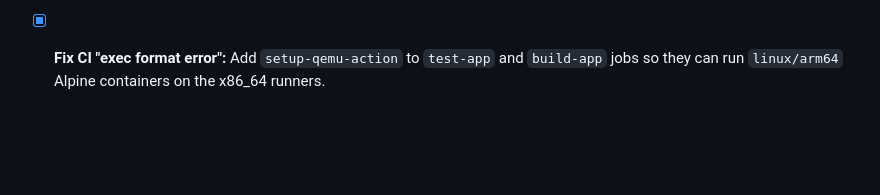
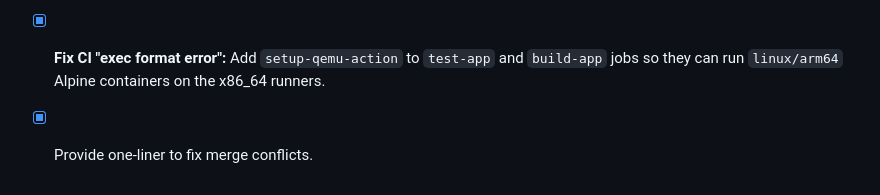
Before and after one commit to sloev/dvr, a Markdown page: CHECKLIST.md, the part around the change. GitHub-like rendering; blank space fills up the shorter version.

Commit message:
docs: update CHECKLIST.md with task for merge conflict one-liner
Co-authored-by: sloev <873297+sloev@users.noreply.github.com>

```diff
--- a/CHECKLIST.md
+++ b/CHECKLIST.md
@@ -41,3 +41,4 @@
 - [x] **Multiple Stopmotion Projects:** Ensure multiple stopmotion projects can exist simultaneously (e.g., using separate folders per project).
 - [x] **Automated UI Screenshots:** Update CI to automatically generate screenshots of all user stories and embed them in the documentation during the release/docs refresh.
 - [x] **Fix CI "exec format error":** Add `setup-qemu-action` to `test-app` and `build-app` jobs so they can run `linux/arm64` Alpine containers on the x86_64 runners.
+- [x] Provide one-liner to fix merge conflicts.
```
